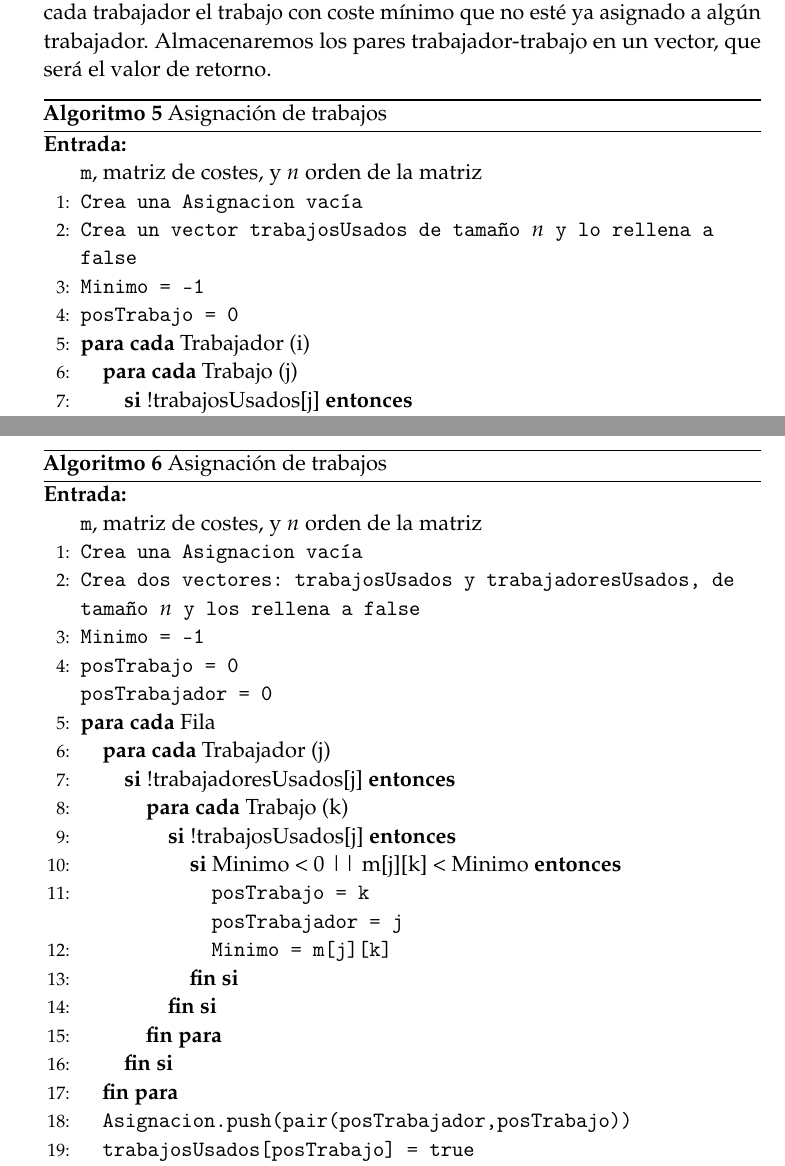
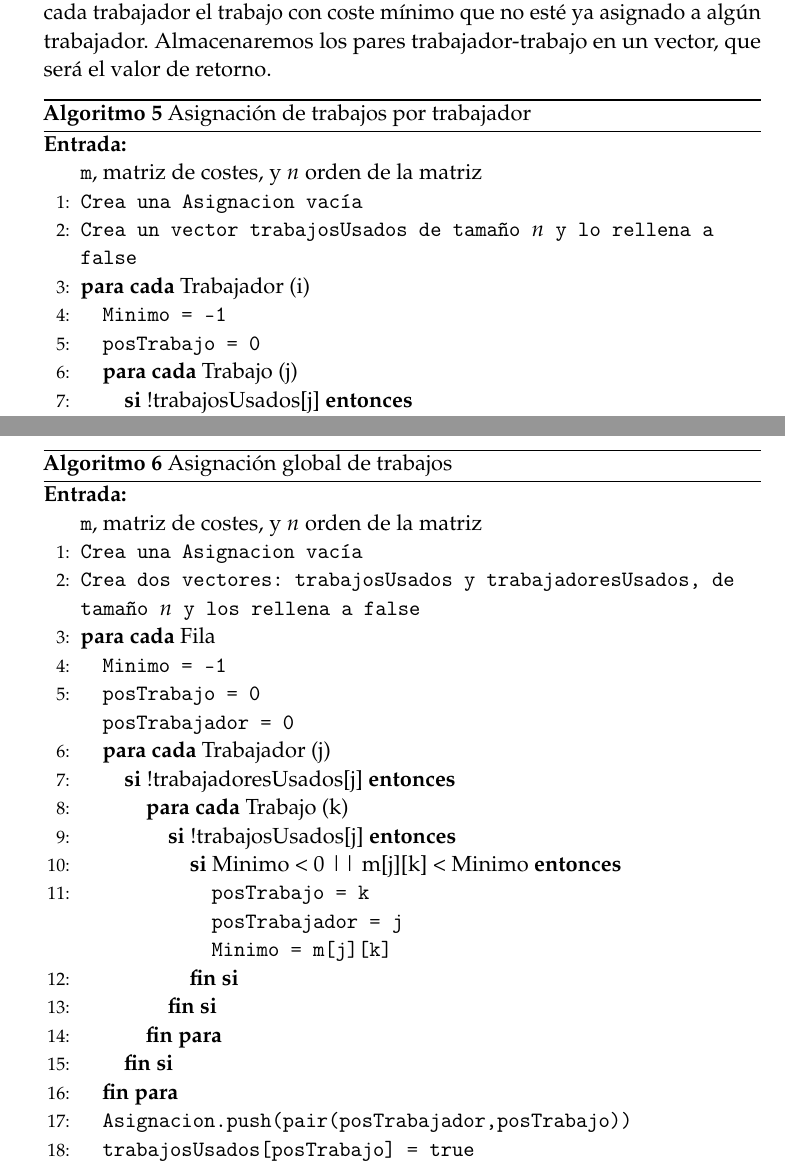
Before and after one commit to oxcar103/algoritmosGreedy, a LaTeX paper (tex/memoria.tex): two parts of pages 10 and 12 of 29, joined at a grey line, cut so that both start at the same text. Compiled offline with pdfLaTeX.

Commit message:
Asignación de trabajos
Coherencia:
El for hacía más cosas en la implementación que en el algoritmo
Entre ellas, mínimo = -1

```diff
--- a/tex/memoria.tex
+++ b/tex/memoria.tex
@@ -365,9 +365,9 @@ Para resolver este problema, hemos implementado tres algoritmos greedy que se ex
 					\texttt{m}, matriz de costes, y $n$ orden de la matriz\\
 				\STATE{\texttt{Crea una Asignacion vacía}}
 				\STATE{\texttt{Crea un vector trabajosUsados de tamaño $n$ y lo rellena a false}}
+				\FORALL{Trabajador (i)}
 				  \STATE{\texttt{Minimo = -1}}
 				  \STATE{\texttt{posTrabajo = 0}}
-		        \FORALL{Trabajador (i)}
 		          \FORALL{Trabajo (j)}
 		            \IF{!trabajosUsados[j]}
 		            	\IF{Minimo < 0 || m[i][j] < Minimo}
@@ -382,7 +382,7 @@ Para resolver este problema, hemos implementado tres algoritmos greedy que se ex
 
 				\RETURN{\texttt{Asignacion}}
 			\end{algorithmic}
-		    \caption{Asignación de trabajos}
+		    \caption{Asignación de trabajos por trabajador}
 		    \label{Asignación Trabajos}
 		\end{algorithm}
 
@@ -403,16 +403,16 @@ Para resolver este problema, hemos implementado tres algoritmos greedy que se ex
 					\texttt{m}, matriz de costes, y $n$ orden de la matriz\\
 				\STATE{\texttt{Crea una Asignacion vacía}}
 				\STATE{\texttt{Crea dos vectores: trabajosUsados y trabajadoresUsados, de tamaño $n$ y los rellena a false}}
+				\FORALL{Fila}
 				  \STATE{\texttt{Minimo = -1}}
 				  \STATE{\texttt{posTrabajo = 0\\ posTrabajador = 0}}
-			       \FORALL{Fila}
 			      \FORALL{Trabajador (j)}
 			        \IF{!trabajadoresUsados[j]}
 			          \FORALL{Trabajo (k)}
 			            \IF{!trabajosUsados[j]}
 			           	  \IF{Minimo < 0 || m[j][k] < Minimo}
-			           			\STATE{\texttt{posTrabajo = k \\ posTrabajador = j}}
-			           			\STATE{\texttt{Minimo = m[j][k]}}
+			           	    \STATE{\texttt{posTrabajo = k \\ posTrabajador = j\\
+			           	    Minimo = m[j][k]}}
 			           	  \ENDIF
 			           	\ENDIF
 			          \ENDFOR
@@ -424,7 +424,7 @@ Para resolver este problema, hemos implementado tres algoritmos greedy que se ex
 
 				\RETURN{\texttt{Asignacion}}
 			\end{algorithmic}
-			   \caption{Asignación de trabajos}
+			   \caption{Asignación global de trabajos}
 			   \label{Asignación Global}
 		\end{algorithm}
 
```
Lines whose indentation alone changed are shown as unchanged.
